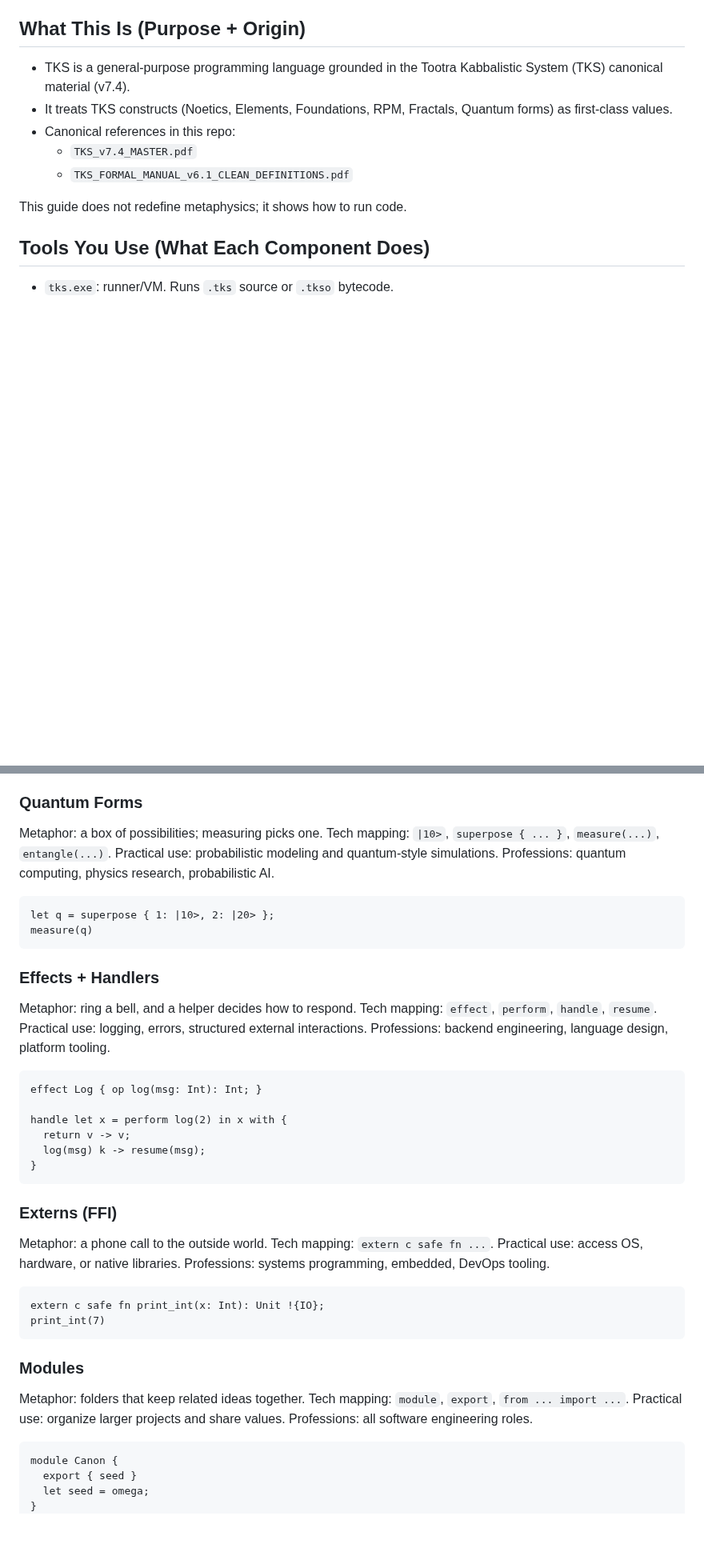
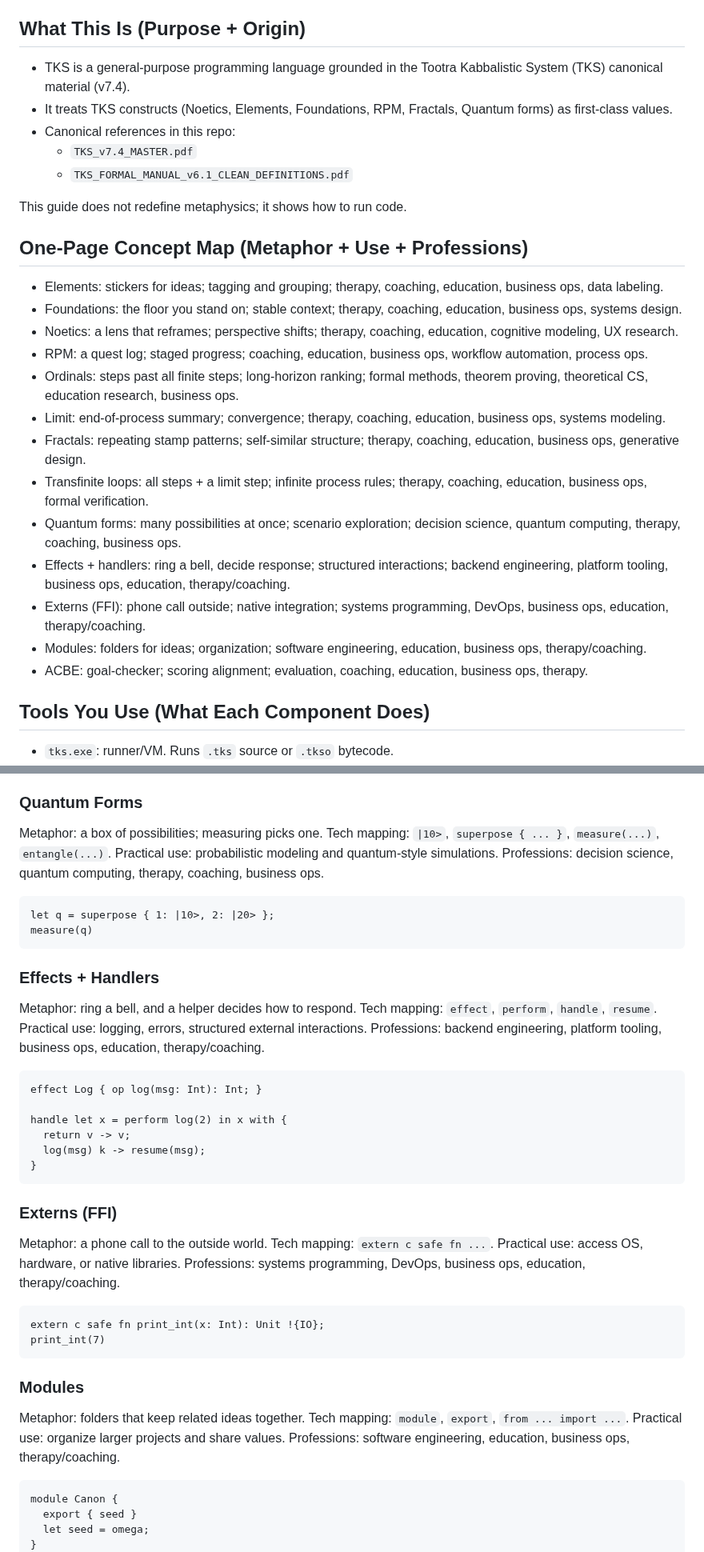
Before and after one commit to LittleHenderson/tootra-tks, a Markdown page: docs/TKS_FOR_DUMMIES.md, 2 parts joined by grey strips. Shown at 80% size. GitHub-like rendering; blank space fills up the shorter version.

````diff
--- a/docs/TKS_FOR_DUMMIES.md
+++ b/docs/TKS_FOR_DUMMIES.md
@@ -14,6 +14,21 @@ implemented in this repo.
   - `TKS_FORMAL_MANUAL_v6.1_CLEAN_DEFINITIONS.pdf`
 
 This guide does not redefine metaphysics; it shows how to run code.
+
+## One-Page Concept Map (Metaphor + Use + Professions)
+- Elements: stickers for ideas; tagging and grouping; therapy, coaching, education, business ops, data labeling.
+- Foundations: the floor you stand on; stable context; therapy, coaching, education, business ops, systems design.
+- Noetics: a lens that reframes; perspective shifts; therapy, coaching, education, cognitive modeling, UX research.
+- RPM: a quest log; staged progress; coaching, education, business ops, workflow automation, process ops.
+- Ordinals: steps past all finite steps; long-horizon ranking; formal methods, theorem proving, theoretical CS, education research, business ops.
+- Limit: end-of-process summary; convergence; therapy, coaching, education, business ops, systems modeling.
+- Fractals: repeating stamp patterns; self-similar structure; therapy, coaching, education, business ops, generative design.
+- Transfinite loops: all steps + a limit step; infinite process rules; therapy, coaching, education, business ops, formal verification.
+- Quantum forms: many possibilities at once; scenario exploration; decision science, quantum computing, therapy, coaching, business ops.
+- Effects + handlers: ring a bell, decide response; structured interactions; backend engineering, platform tooling, business ops, education, therapy/coaching.
+- Externs (FFI): phone call outside; native integration; systems programming, DevOps, business ops, education, therapy/coaching.
+- Modules: folders for ideas; organization; software engineering, education, business ops, therapy/coaching.
+- ACBE: goal-checker; scoring alignment; evaluation, coaching, education, business ops, therapy.
 
 ## Tools You Use (What Each Component Does)
 - `tks.exe`: runner/VM. Runs `.tks` source or `.tkso` bytecode.
@@ -538,7 +553,7 @@ Note: currently check-only (not lowered to bytecode).
 Metaphor: a box of possibilities; measuring picks one.
 Tech mapping: `|10>`, `superpose { ... }`, `measure(...)`, `entangle(...)`.
 Practical use: probabilistic modeling and quantum-style simulations.
-Professions: quantum computing, physics research, probabilistic AI.
+Professions: decision science, quantum computing, therapy, coaching, business ops.
 ```tks
 let q = superpose { 1: |10>, 2: |20> };
 measure(q)
@@ -548,7 +563,7 @@ measure(q)
 Metaphor: ring a bell, and a helper decides how to respond.
 Tech mapping: `effect`, `perform`, `handle`, `resume`.
 Practical use: logging, errors, structured external interactions.
-Professions: backend engineering, language design, platform tooling.
+Professions: backend engineering, platform tooling, business ops, education, therapy/coaching.
 ```tks
 effect Log { op log(msg: Int): Int; }
 
@@ -562,7 +577,7 @@ handle let x = perform log(2) in x with {
 Metaphor: a phone call to the outside world.
 Tech mapping: `extern c safe fn ...`.
 Practical use: access OS, hardware, or native libraries.
-Professions: systems programming, embedded, DevOps tooling.
+Professions: systems programming, DevOps, business ops, education, therapy/coaching.
 ```tks
 extern c safe fn print_int(x: Int): Unit !{IO};
 print_int(7)
@@ -572,7 +587,7 @@ print_int(7)
 Metaphor: folders that keep related ideas together.
 Tech mapping: `module`, `export`, `from ... import ...`.
 Practical use: organize larger projects and share values.
-Professions: all software engineering roles.
+Professions: software engineering, education, business ops, therapy/coaching.
 ```tks
 module Canon {
   export { seed }
````
Also changed, not shown: other parts of docs/TKS_FOR_DUMMIES.md (+9 -9 lines).
